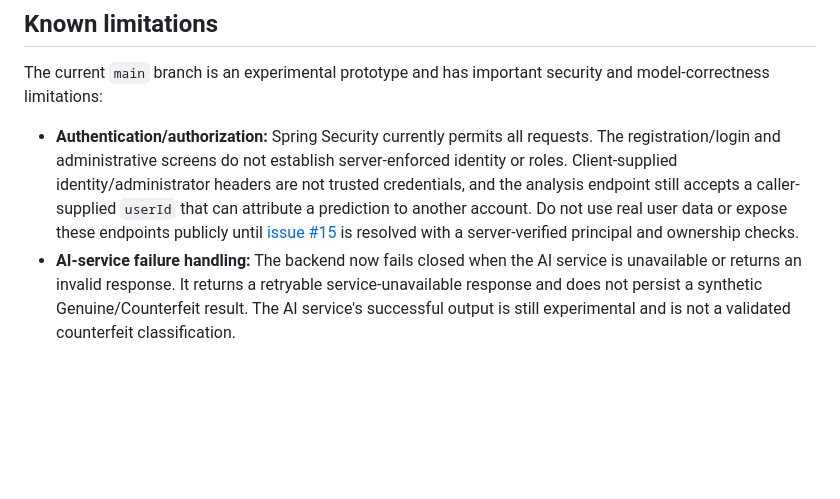
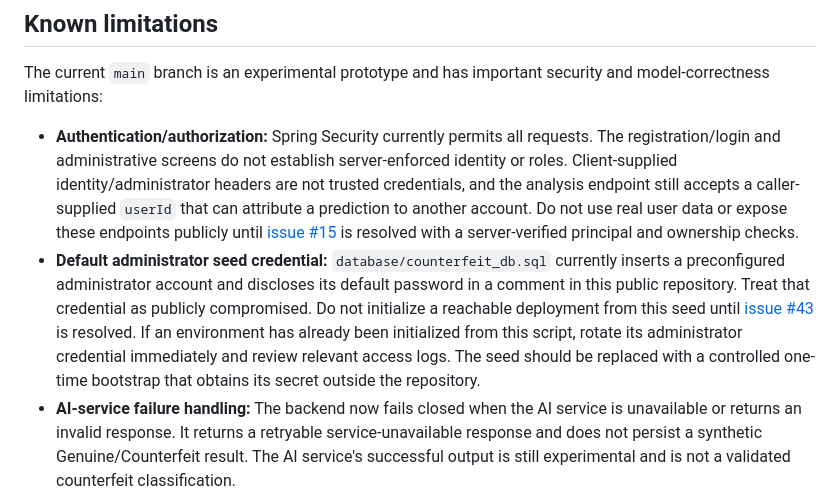
Before and after one commit to lomeshpawar/Counterfeit-Detection-System, a Markdown page: README.md, the part around the change. Rendered like a GitHub page; blank space fills up the shorter version.

Commit message:
docs: disclose publicly seeded default admin credential

```diff
--- a/README.md
+++ b/README.md
@@ -30,6 +30,7 @@ These are prototype capabilities and depend on the relevant services being confi
 The current `main` branch is an experimental prototype and has important security and model-correctness limitations:
 
 - **Authentication/authorization:** Spring Security currently permits all requests. The registration/login and administrative screens do not establish server-enforced identity or roles. Client-supplied identity/administrator headers are not trusted credentials, and the analysis endpoint still accepts a caller-supplied `userId` that can attribute a prediction to another account. Do not use real user data or expose these endpoints publicly until [issue #15](https://github.com/lomeshpawar/Counterfeit-Detection-System/issues/15) is resolved with a server-verified principal and ownership checks.
+- **Default administrator seed credential:** `database/counterfeit_db.sql` currently inserts a preconfigured administrator account and discloses its default password in a comment in this public repository. Treat that credential as publicly compromised. Do not initialize a reachable deployment from this seed until [issue #43](https://github.com/lomeshpawar/Counterfeit-Detection-System/issues/43) is resolved. If an environment has already been initialized from this script, rotate its administrator credential immediately and review relevant access logs. The seed should be replaced with a controlled one-time bootstrap that obtains its secret outside the repository.
 - **AI-service failure handling:** The backend now fails closed when the AI service is unavailable or returns an invalid response. It returns a retryable service-unavailable response and does not persist a synthetic Genuine/Counterfeit result. The AI service's successful output is still experimental and is not a validated counterfeit classification.
 - **Model alignment:** The training script saves a custom MobileNetV2 checkpoint, but the current inference path does not load that checkpoint. It uses generic ImageNet outputs with image-quality heuristics. The resulting score is not a validated or calibrated counterfeit probability. See [issue #31](https://github.com/lomeshpawar/Counterfeit-Detection-System/issues/31).
 - **Uploaded-image privacy:** The API validates image content and dimensions and stores files under generated names, but `WebConfig` still exposes `/uploads/**` as a public static-resource path and prediction responses include those image paths. Because prediction history is not authenticated, an image URL can be disclosed to an unauthenticated caller. Do not upload private/customer images until file access and ownership are protected. See [issue #35](https://github.com/lomeshpawar/Counterfeit-Detection-System/issues/35) and [follow-up issue #41](https://github.com/lomeshpawar/Counterfeit-Detection-System/issues/41).
```
